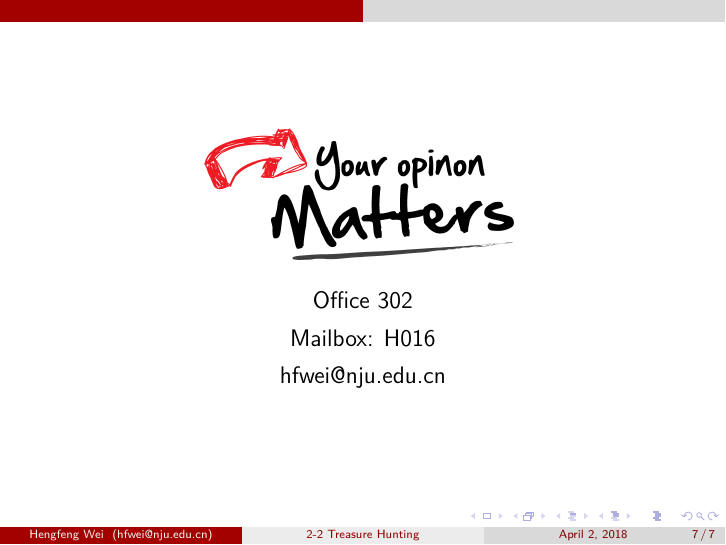
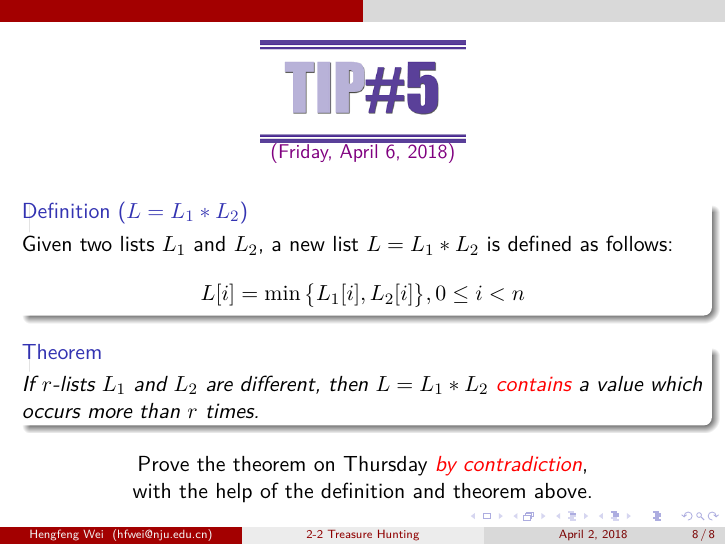
Before and after one commit to courses-at-nju-by-hfwei/problem-solving-treasure-hunt, LaTeX slides (2-2-treasure/2-2-treasure.tex, which reads 2-2-treasure/parts/treasure-hunt.tex): page 9 of 9 before the commit and page 8 of 10 after it. Compiled offline with XeLaTeX.

Commit message:
2-2-treasure: +tip5, l1*l2

```diff
--- a/2-2-treasure/parts/treasure-hunt.tex
+++ b/2-2-treasure/parts/treasure-hunt.tex
@@ -108,3 +108,24 @@
 %%%%%%%%%%%%%%%
 
 %%%%%%%%%%%%%%%
+\begin{frame}{}
+  \fignocaption{width = 0.30\textwidth}{figs/tip-5}{\vspace{-0.50cm} \centerline{\textcolor{violet}{\small (Friday, April 6, 2018)}}}
+  \vspace{0.30cm}
+
+  \begin{definition}[$L = L_1 \ast L_2$]
+    Given two lists $L_1$ and $L_2$, a new list $L = L_1 \ast L_2$ is defined as follows:
+    \[
+      L[i] = \min \big\{ L_1[i], L_2[i] \big\}, 0 \le i < n
+    \]
+  \end{definition}
+
+  \begin{theorem}
+    If $r$-lists $L_1$ and $L_2$ are different, then $L = L_1 \ast L_2$ \red{contains} a value which occurs more than $r$ times.
+  \end{theorem}
+
+  \begin{center}
+    Prove the theorem on Thursday \red{\it by contradiction}, \\
+    with the help of the definition and theorem above.
+  \end{center}
+\end{frame}
+%%%%%%%%%%%%%%%
```
Also changed, not shown: 2-2-treasure/2-2-treasure.pdf.
